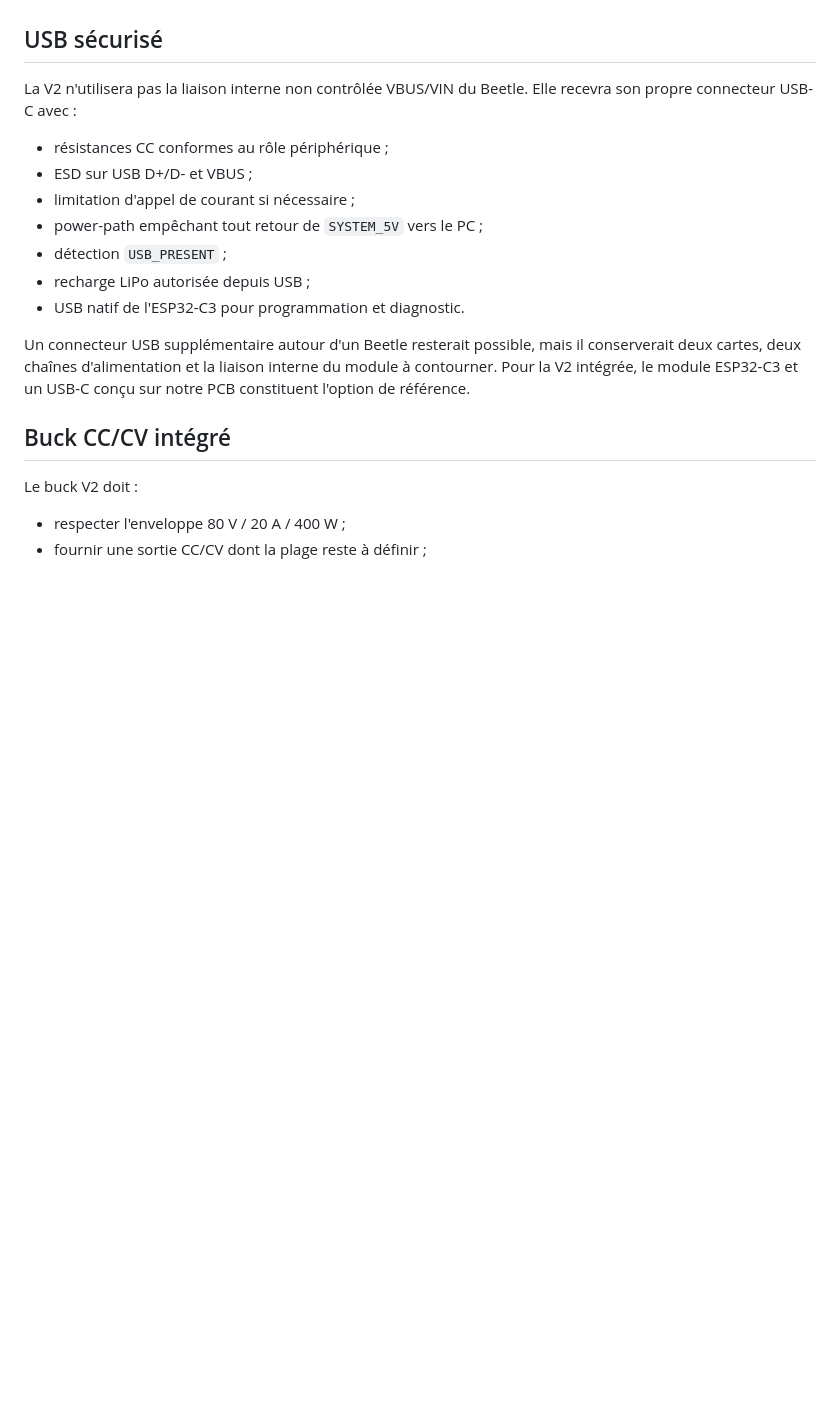
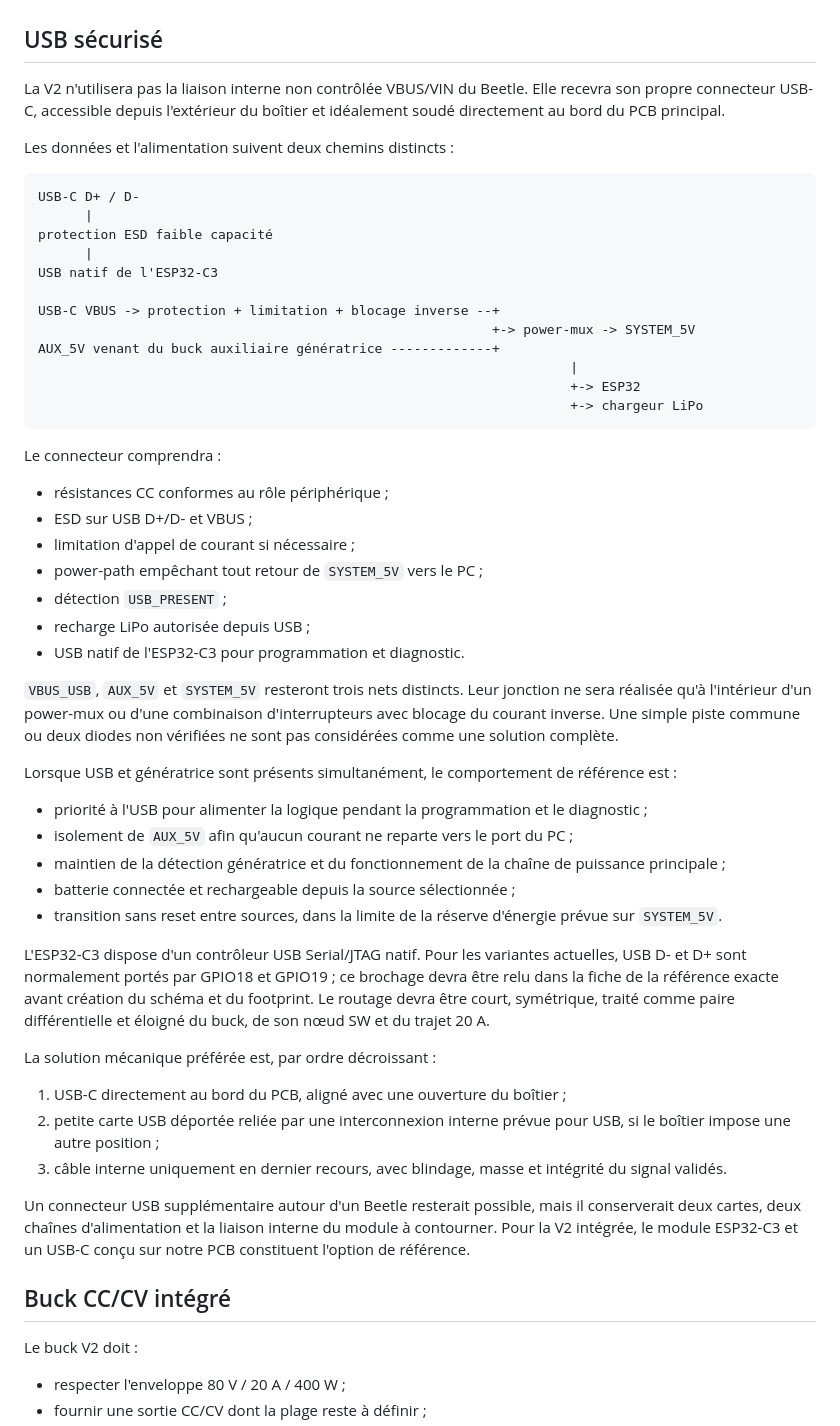
Before and after one commit to AloisKyrou/bike_generator, a Markdown page: electrical/docs/CONTROLLER_V2_INTEGRATED_SPEC.md, the part around the change. Rendered like a GitHub page; blank space fills up the shorter version.

Commit message:
docs: detail v2 usb power path

````diff
--- a/electrical/docs/CONTROLLER_V2_INTEGRATED_SPEC.md
+++ b/electrical/docs/CONTROLLER_V2_INTEGRATED_SPEC.md
@@ -130,7 +130,27 @@ mécaniques non négociables.
 ## USB sécurisé
 
 La V2 n'utilisera pas la liaison interne non contrôlée VBUS/VIN du Beetle.
-Elle recevra son propre connecteur USB-C avec :
+Elle recevra son propre connecteur USB-C, accessible depuis l'extérieur du
+boîtier et idéalement soudé directement au bord du PCB principal.
+
+Les données et l'alimentation suivent deux chemins distincts :
+
+```text
+USB-C D+ / D-
+      |
+protection ESD faible capacité
+      |
+USB natif de l'ESP32-C3
+
+USB-C VBUS -> protection + limitation + blocage inverse --+
+                                                          +-> power-mux -> SYSTEM_5V
+AUX_5V venant du buck auxiliaire génératrice -------------+
+                                                                    |
+                                                                    +-> ESP32
+                                                                    +-> chargeur LiPo
+```
+
+Le connecteur comprendra :
 
 - résistances CC conformes au rôle périphérique ;
 - ESD sur USB D+/D- et VBUS ;
@@ -139,6 +159,37 @@ Elle recevra son propre connecteur USB-C avec :
 - détection `USB_PRESENT` ;
 - recharge LiPo autorisée depuis USB ;
 - USB natif de l'ESP32-C3 pour programmation et diagnostic.
+
+`VBUS_USB`, `AUX_5V` et `SYSTEM_5V` resteront trois nets distincts. Leur
+jonction ne sera réalisée qu'à l'intérieur d'un power-mux ou d'une combinaison
+d'interrupteurs avec blocage du courant inverse. Une simple piste commune ou
+deux diodes non vérifiées ne sont pas considérées comme une solution complète.
+
+Lorsque USB et génératrice sont présents simultanément, le comportement de
+référence est :
+
+- priorité à l'USB pour alimenter la logique pendant la programmation et le
+  diagnostic ;
+- isolement de `AUX_5V` afin qu'aucun courant ne reparte vers le port du PC ;
+- maintien de la détection génératrice et du fonctionnement de la chaîne de
+  puissance principale ;
+- batterie connectée et rechargeable depuis la source sélectionnée ;
+- transition sans reset entre sources, dans la limite de la réserve d'énergie
+  prévue sur `SYSTEM_5V`.
+
+L'ESP32-C3 dispose d'un contrôleur USB Serial/JTAG natif. Pour les variantes
+actuelles, USB D- et D+ sont normalement portés par GPIO18 et GPIO19 ; ce
+brochage devra être relu dans la fiche de la référence exacte avant création du
+schéma et du footprint. Le routage devra être court, symétrique, traité comme
+paire différentielle et éloigné du buck, de son nœud SW et du trajet 20 A.
+
+La solution mécanique préférée est, par ordre décroissant :
+
+1. USB-C directement au bord du PCB, aligné avec une ouverture du boîtier ;
+2. petite carte USB déportée reliée par une interconnexion interne prévue pour
+   USB, si le boîtier impose une autre position ;
+3. câble interne uniquement en dernier recours, avec blindage, masse et
+   intégrité du signal validés.
 
 Un connecteur USB supplémentaire autour d'un Beetle resterait possible, mais
 il conserverait deux cartes, deux chaînes d'alimentation et la liaison interne
````
